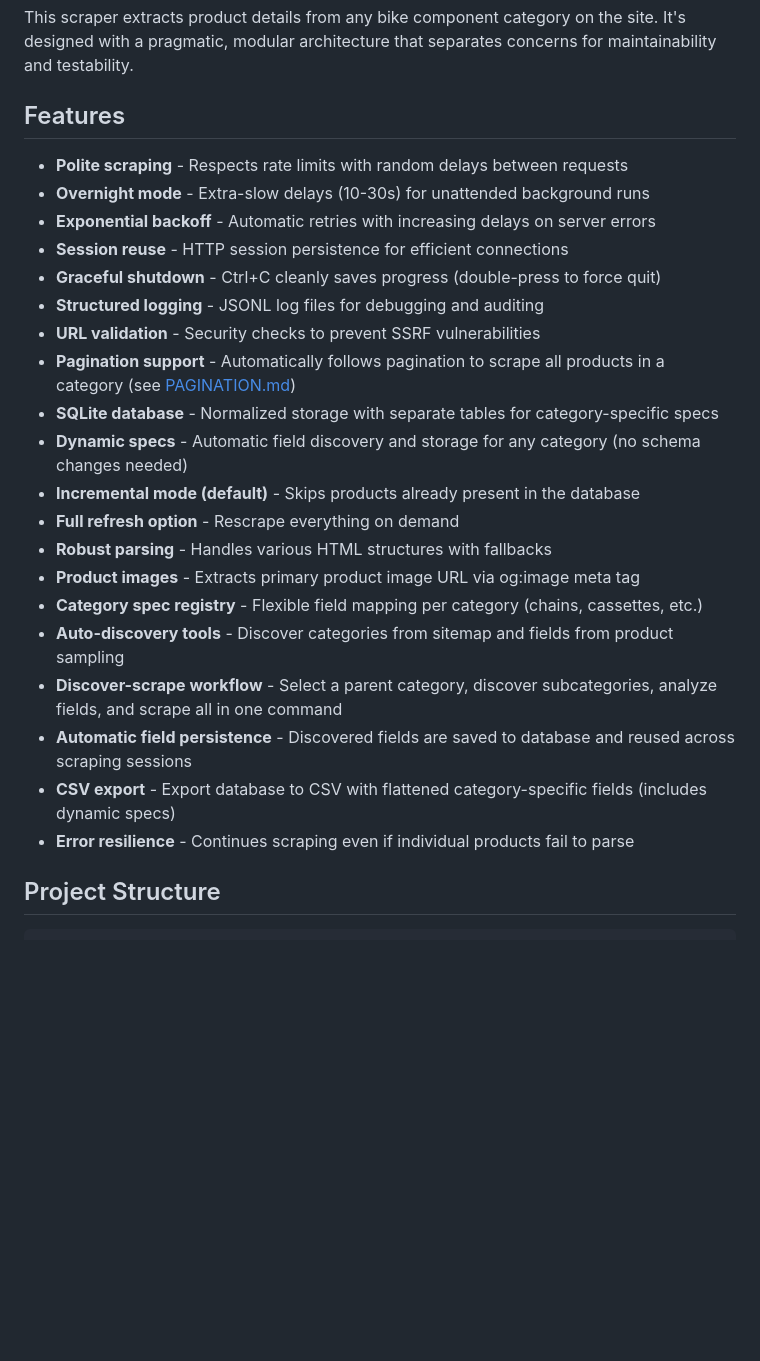
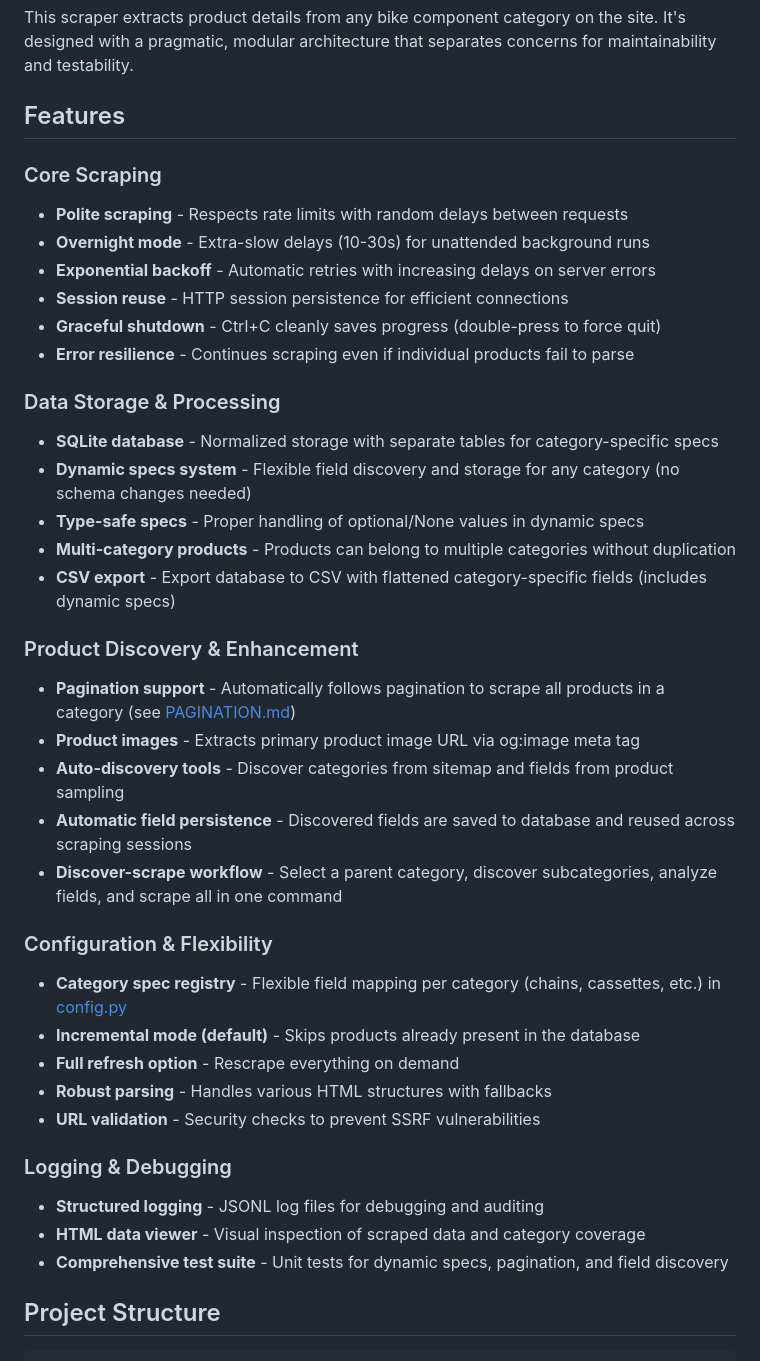
Before and after one commit to tim06927/Daiy, a Markdown page: scrape/README.md, the part around the change. GitHub-like rendering; blank space fills up the shorter version.

```diff
--- a/scrape/README.md
+++ b/scrape/README.md
@@ -8,26 +8,39 @@ This scraper extracts product details from any bike component category on the si
 
 ## Features
 
+### Core Scraping
 - **Polite scraping** - Respects rate limits with random delays between requests
 - **Overnight mode** - Extra-slow delays (10-30s) for unattended background runs
 - **Exponential backoff** - Automatic retries with increasing delays on server errors
 - **Session reuse** - HTTP session persistence for efficient connections
 - **Graceful shutdown** - Ctrl+C cleanly saves progress (double-press to force quit)
-- **Structured logging** - JSONL log files for debugging and auditing
-- **URL validation** - Security checks to prevent SSRF vulnerabilities
+- **Error resilience** - Continues scraping even if individual products fail to parse
+
+### Data Storage & Processing
+- **SQLite database** - Normalized storage with separate tables for category-specific specs
+- **Dynamic specs system** - Flexible field discovery and storage for any category (no schema changes needed)
+- **Type-safe specs** - Proper handling of optional/None values in dynamic specs
+- **Multi-category products** - Products can belong to multiple categories without duplication
+- **CSV export** - Export database to CSV with flattened category-specific fields (includes dynamic specs)
+
+### Product Discovery & Enhancement
 - **Pagination support** - Automatically follows pagination to scrape all products in a category (see [PAGINATION.md](../PAGINATION.md))
-- **SQLite database** - Normalized storage with separate tables for category-specific specs
-- **Dynamic specs** - Automatic field discovery and storage for any category (no schema changes needed)
+- **Product images** - Extracts primary product image URL via og:image meta tag
+- **Auto-discovery tools** - Discover categories from sitemap and fields from product sampling
+- **Automatic field persistence** - Discovered fields are saved to database and reused across scraping sessions
+- **Discover-scrape workflow** - Select a parent category, discover subcategories, analyze fields, and scrape all in one command
+
+### Configuration & Flexibility
+- **Category spec registry** - Flexible field mapping per category (chains, cassettes, etc.) in [config.py](config.py)
 - **Incremental mode (default)** - Skips products already present in the database
 - **Full refresh option** - Rescrape everything on demand
 - **Robust parsing** - Handles various HTML structures with fallbacks
-- **Product images** - Extracts primary product image URL via og:image meta tag
-- **Category spec registry** - Flexible field mapping per category (chains, cassettes, etc.)
-- **Auto-discovery tools** - Discover categories from sitemap and fields from product sampling
-- **Discover-scrape workflow** - Select a parent category, discover subcategories, analyze fields, and scrape all in one command
-- **Automatic field persistence** - Discovered fields are saved to database and reused across scraping sessions
-- **CSV export** - Export database to CSV with flattened category-specific fields (includes dynamic specs)
-- **Error resilience** - Continues scraping even if individual products fail to parse
+- **URL validation** - Security checks to prevent SSRF vulnerabilities
+
+### Logging & Debugging
+- **Structured logging** - JSONL log files for debugging and auditing
+- **HTML data viewer** - Visual inspection of scraped data and category coverage
+- **Comprehensive test suite** - Unit tests for dynamic specs, pagination, and field discovery
 
 ## Project Structure
 
```
Also changed, not shown: README.md (+29 -30 lines), web/README.md (+14 -10 lines).
